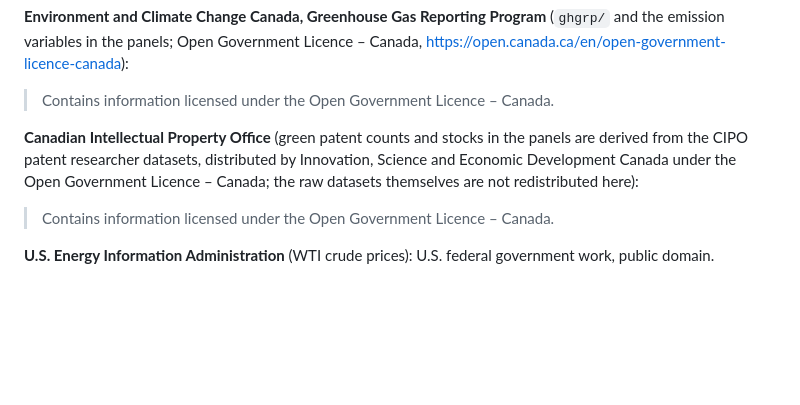
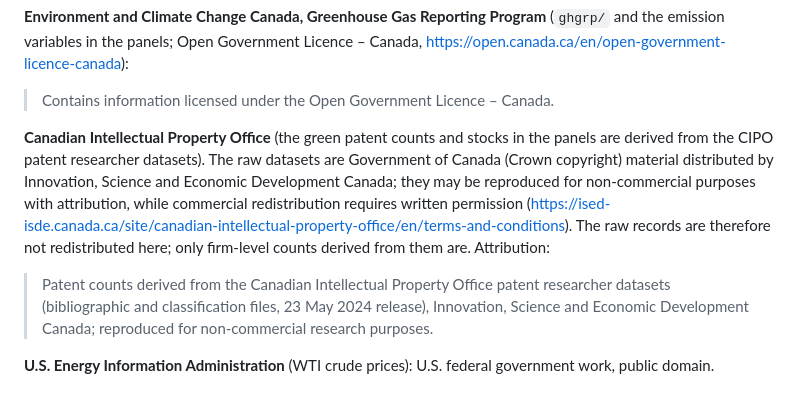
Before and after one commit to juksentang/obps-canada-replication, a Markdown page: data/README.md, the part around the change. Rendered like a GitHub page; blank space fills up the shorter version.

Commit message:
Clarify CIPO terms (Crown copyright, non-commercial reproduction)

```diff
--- a/data/README.md
+++ b/data/README.md
@@ -72,8 +72,8 @@ The Statistics Canada Open Licence prohibits merging or linking the data in a wa
 
 > Contains information licensed under the Open Government Licence – Canada.
 
-**Canadian Intellectual Property Office** (green patent counts and stocks in the panels are derived from the CIPO patent researcher datasets, distributed by Innovation, Science and Economic Development Canada under the Open Government Licence – Canada; the raw datasets themselves are not redistributed here):
+**Canadian Intellectual Property Office** (the green patent counts and stocks in the panels are derived from the CIPO patent researcher datasets). The raw datasets are Government of Canada (Crown copyright) material distributed by Innovation, Science and Economic Development Canada; they may be reproduced for non-commercial purposes with attribution, while commercial redistribution requires written permission (https://ised-isde.canada.ca/site/canadian-intellectual-property-office/en/terms-and-conditions). The raw records are therefore not redistributed here; only firm-level counts derived from them are. Attribution:
 
-> Contains information licensed under the Open Government Licence – Canada.
+> Patent counts derived from the Canadian Intellectual Property Office patent researcher datasets (bibliographic and classification files, 23 May 2024 release), Innovation, Science and Economic Development Canada; reproduced for non-commercial research purposes.
 
 **U.S. Energy Information Administration** (WTI crude prices): U.S. federal government work, public domain.
```
